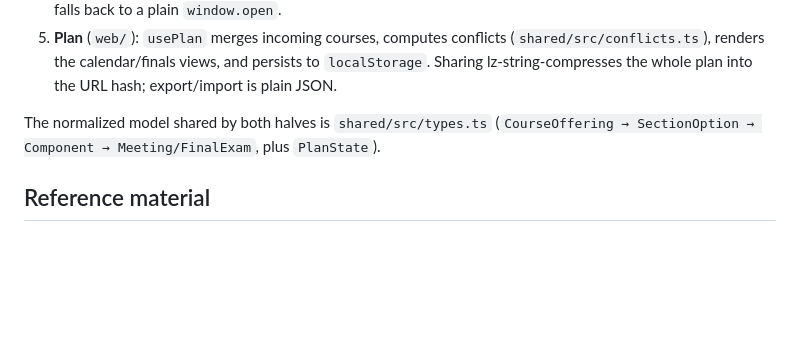
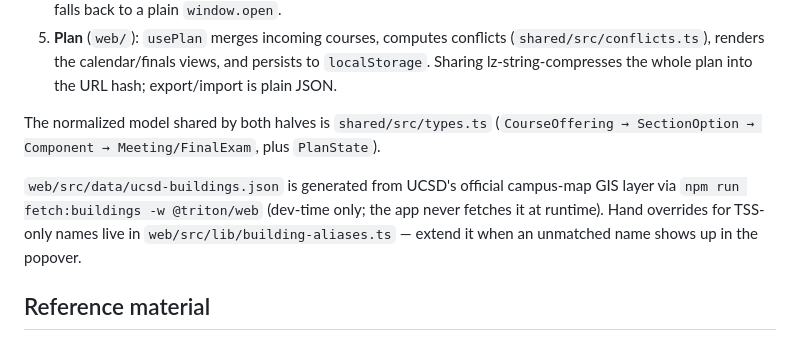
Before and after one commit to hfjddjksaj/tritonplan, a Markdown page: docs/development.md, the part around the change. GitHub-like rendering; blank space fills up the shorter version.

Commit message:
docs: building dataset provenance and refresh instructions

```diff
--- a/docs/development.md
+++ b/docs/development.md
@@ -87,6 +87,11 @@ issues, replays, retries, prefetches, or automates anything.
 The normalized model shared by both halves is `shared/src/types.ts`
 (`CourseOffering → SectionOption → Component → Meeting/FinalExam`, plus `PlanState`).
 
+`web/src/data/ucsd-buildings.json` is generated from UCSD's official campus-map GIS layer via
+`npm run fetch:buildings -w @triton/web` (dev-time only; the app never fetches it at runtime).
+Hand overrides for TSS-only names live in `web/src/lib/building-aliases.ts` — extend it when an
+unmatched name shows up in the popover.
+
 ## Reference material
 
 - [`docs/tss-recon/tss-api-notes.md`](./tss-recon/tss-api-notes.md) — TSS/SAP OData
```
